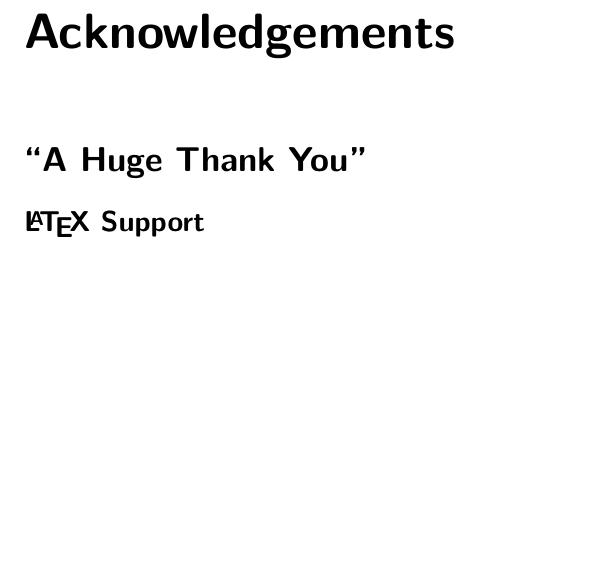
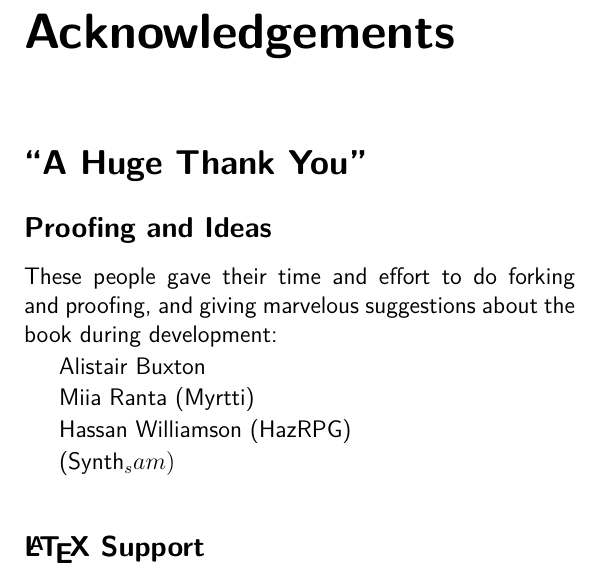
Before and after one commit to cbx33/gitt, a LaTeX book (gitt.tex, which reads ack.tex): part of page 71 of 71 before the commit and part of page 71 of 72 after it, cut so that both start at the same text, the shorter picture padded with empty space. Compiled offline with pdfLaTeX.

Commit message:
Updated Acks and added section bout acks in the contribute in README

```diff
--- a/ack.tex
+++ b/ack.tex
@@ -1,6 +1,17 @@
 % ack.tex - Acknowledgements
 \chapter{Acknowledgements}
 \section{``A Huge Thank You''}
+
+\subsection{Proofing and Ideas}
+These people gave their time and effort to do forking and proofing, and giving marvelous suggestions about the book during development:
+
+Alistair Buxton
+
+Miia Ranta (Myrtti)
+
+Hassan Williamson (HazRPG)
+
+(Synth_sam)
 
 \subsection{\LaTeX{} Support}
 These people provided invaluable \LaTeX{} support:
```
Also changed, not shown: 1 other file.
